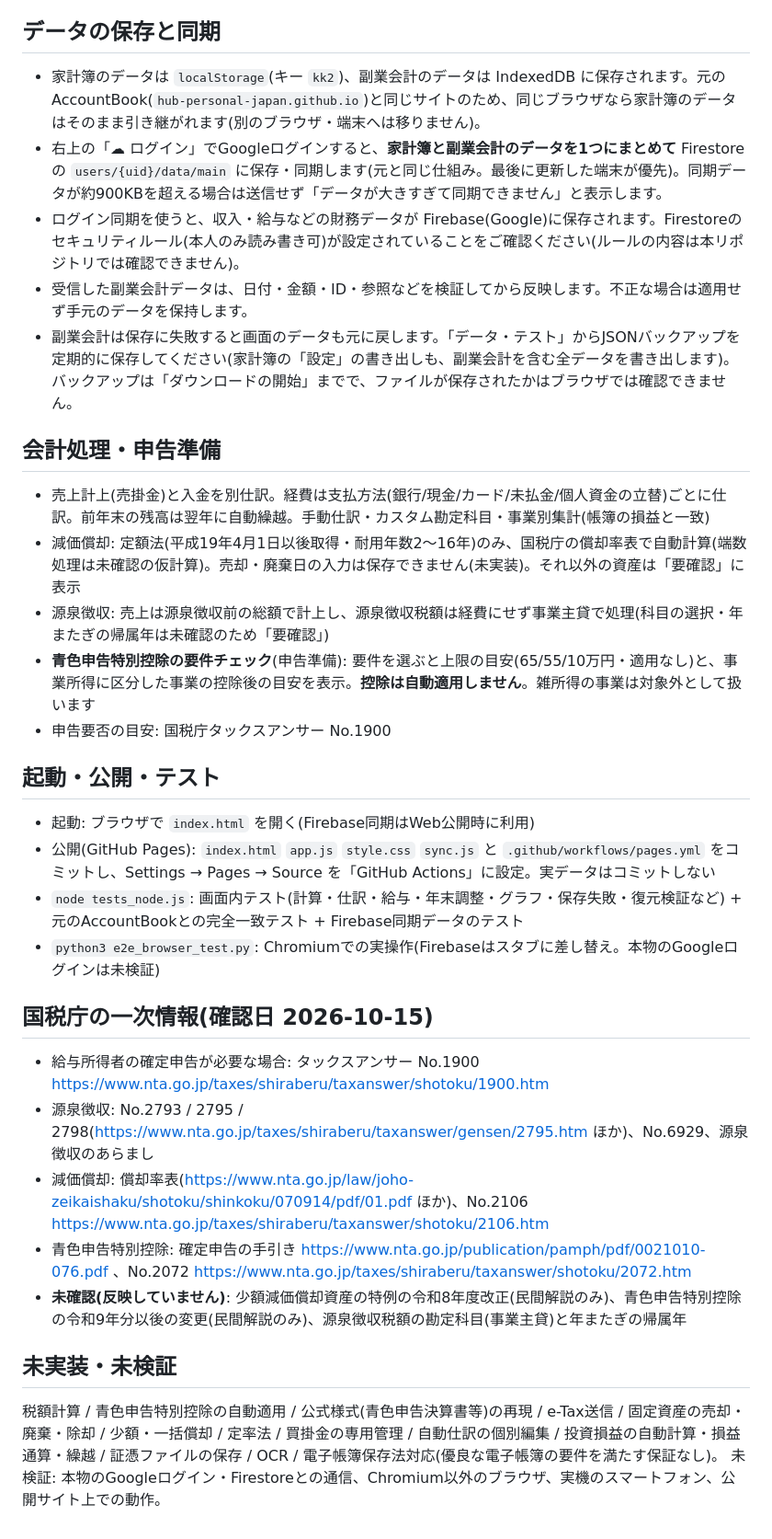
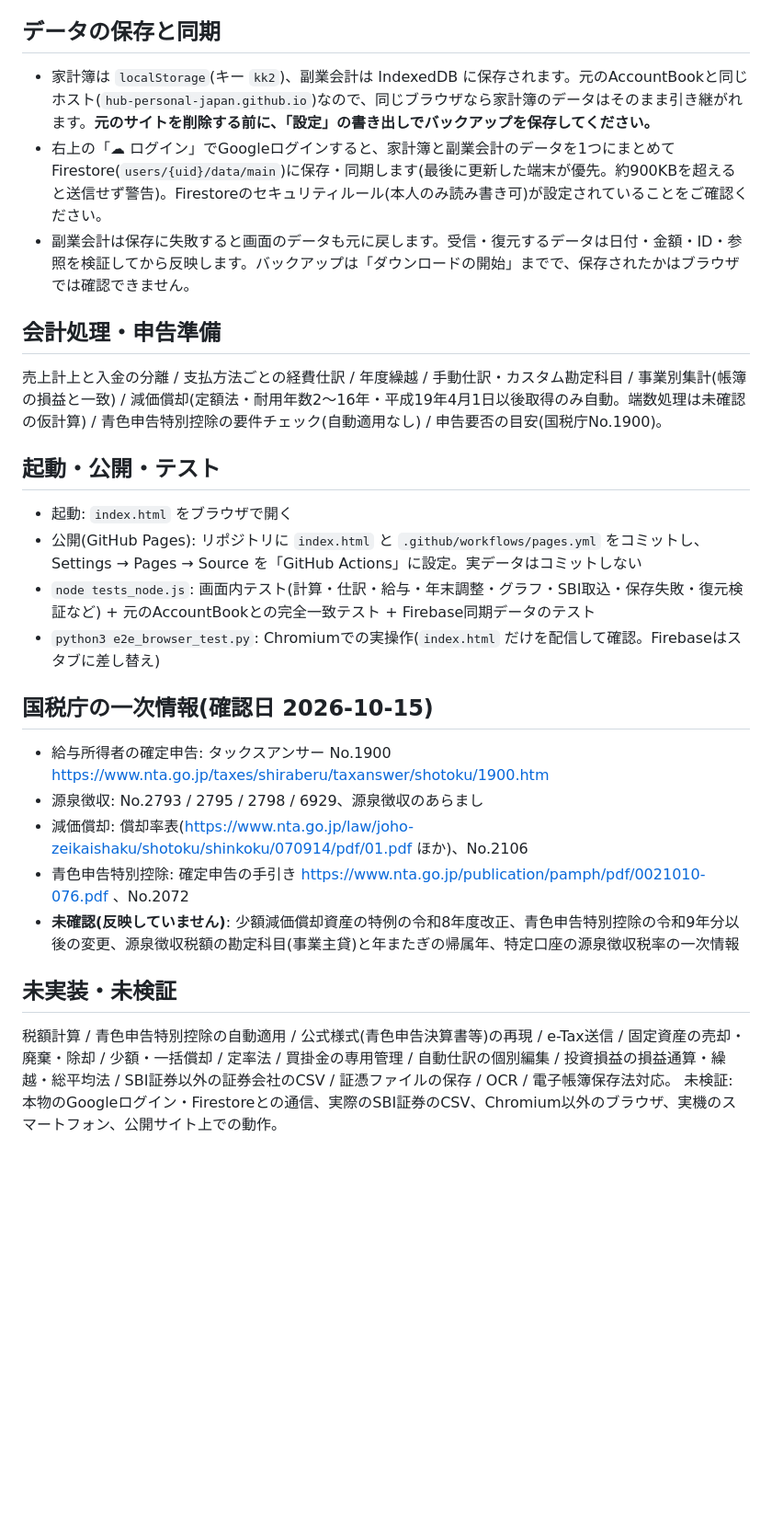
Before and after one commit to hub-personal-japan/file-a-final-tax-return, a Markdown page: README.md, the part around one of its changes. Shown at 92% size. Rendered like a GitHub page; blank space fills up the shorter version.

```diff
--- a/README.md
+++ b/README.md
@@ -30,31 +34,25 @@
 
 ## データの保存と同期
-- 家計簿のデータは `localStorage`(キー `kk2`)、副業会計のデータは IndexedDB に保存されます。元のAccountBook(`hub-personal-japan.github.io`)と同じサイトのため、同じブラウザなら家計簿のデータはそのまま引き継がれます(別のブラウザ・端末へは移りません)。
-- 右上の「☁ ログイン」でGoogleログインすると、**家計簿と副業会計のデータを1つにまとめて** Firestore の `users/{uid}/data/main` に保存・同期します(元と同じ仕組み。最後に更新した端末が優先)。同期データが約900KBを超える場合は送信せず「データが大きすぎて同期できません」と表示します。
-- ログイン同期を使うと、収入・給与などの財務データが Firebase(Google)に保存されます。Firestoreのセキュリティルール(本人のみ読み書き可)が設定されていることをご確認ください(ルールの内容は本リポジトリでは確認できません)。
-- 受信した副業会計データは、日付・金額・ID・参照などを検証してから反映します。不正な場合は適用せず手元のデータを保持します。
-- 副業会計は保存に失敗すると画面のデータも元に戻します。「データ・テスト」からJSONバックアップを定期的に保存してください(家計簿の「設定」の書き出しも、副業会計を含む全データを書き出します)。バックアップは「ダウンロードの開始」までで、ファイルが保存されたかはブラウザでは確認できません。
+- 家計簿は `localStorage`(キー `kk2`)、副業会計は IndexedDB に保存されます。元のAccountBookと同じホスト(`hub-personal-japan.github.io`)なので、同じブラウザなら家計簿のデータはそのまま引き継がれます。**元のサイトを削除する前に、「設定」の書き出しでバックアップを保存してください。**
+- 右上の「☁ ログイン」でGoogleログインすると、家計簿と副業会計のデータを1つにまとめて Firestore(`users/{uid}/data/main`)に保存・同期します(最後に更新した端末が優先。約900KBを超えると送信せず警告)。Firestoreのセキュリティルール(本人のみ読み書き可)が設定されていることをご確認ください。
+- 副業会計は保存に失敗すると画面のデータも元に戻します。受信・復元するデータは日付・金額・ID・参照を検証してから反映します。バックアップは「ダウンロードの開始」までで、保存されたかはブラウザでは確認できません。
 
 ## 会計処理・申告準備
-- 売上計上(売掛金)と入金を別仕訳。経費は支払方法(銀行/現金/カード/未払金/個人資金の立替)ごとに仕訳。前年末の残高は翌年に自動繰越。手動仕訳・カスタム勘定科目・事業別集計(帳簿の損益と一致)
-- 減価償却: 定額法(平成19年4月1日以後取得・耐用年数2〜16年)のみ、国税庁の償却率表で自動計算(端数処理は未確認の仮計算)。売却・廃棄日の入力は保存できません(未実装)。それ以外の資産は「要確認」に表示
-- 源泉徴収: 売上は源泉徴収前の総額で計上し、源泉徴収税額は経費にせず事業主貸で処理(科目の選択・年またぎの帰属年は未確認のため「要確認」)
-- **青色申告特別控除の要件チェック**(申告準備): 要件を選ぶと上限の目安(65/55/10万円・適用なし)と、事業所得に区分した事業の控除後の目安を表示。**控除は自動適用しません**。雑所得の事業は対象外として扱います
-- 申告要否の目安: 国税庁タックスアンサー No.1900
+売上計上と入金の分離 / 支払方法ごとの経費仕訳 / 年度繰越 / 手動仕訳・カスタム勘定科目 / 事業別集計(帳簿の損益と一致) / 減価償却(定額法・耐用年数2〜16年・平成19年4月1日以後取得のみ自動。端数処理は未確認の仮計算) / 青色申告特別控除の要件チェック(自動適用なし) / 申告要否の目安(国税庁No.1900)。
 
 ## 起動・公開・テスト
-- 起動: ブラウザで `index.html` を開く(Firebase同期はWeb公開時に利用)
-- 公開(GitHub Pages): `index.html` `app.js` `style.css` `sync.js` と `.github/workflows/pages.yml` をコミットし、Settings → Pages → Source を「GitHub Actions」に設定。実データはコミットしない
-- `node tests_node.js`: 画面内テスト(計算・仕訳・給与・年末調整・グラフ・保存失敗・復元検証など) + 元のAccountBookとの完全一致テスト + Firebase同期データのテスト
-- `python3 e2e_browser_test.py`: Chromiumでの実操作(Firebaseはスタブに差し替え。本物のGoogleログインは未検証)
+- 起動: `index.html` をブラウザで開く
+- 公開(GitHub Pages): リポジトリに `index.html` と `.github/workflows/pages.yml` をコミットし、Settings → Pages → Source を「GitHub Actions」に設定。実データはコミットしない
+- `node tests_node.js`: 画面内テスト(計算・仕訳・給与・年末調整・グラフ・SBI取込・保存失敗・復元検証など) + 元のAccountBookとの完全一致テスト + Firebase同期データのテスト
+- `python3 e2e_browser_test.py`: Chromiumでの実操作(`index.html` だけを配信して確認。Firebaseはスタブに差し替え)
 
 ## 国税庁の一次情報(確認日 2026-10-15)
-- 給与所得者の確定申告が必要な場合: タックスアンサー No.1900 https://www.nta.go.jp/taxes/shiraberu/taxanswer/shotoku/1900.htm
-- 源泉徴収: No.2793 / 2795 / 2798(https://www.nta.go.jp/taxes/shiraberu/taxanswer/gensen/2795.htm ほか)、No.6929、源泉徴収のあらまし
-- 減価償却: 償却率表(https://www.nta.go.jp/law/joho-zeikaishaku/shotoku/shinkoku/070914/pdf/01.pdf ほか)、No.2106 https://www.nta.go.jp/taxes/shiraberu/taxanswer/shotoku/2106.htm
-- 青色申告特別控除: 確定申告の手引き https://www.nta.go.jp/publication/pamph/pdf/0021010-076.pdf 、No.2072 https://www.nta.go.jp/taxes/shiraberu/taxanswer/shotoku/2072.htm
-- **未確認(反映していません)**: 少額減価償却資産の特例の令和8年度改正(民間解説のみ)、青色申告特別控除の令和9年分以後の変更(民間解説のみ)、源泉徴収税額の勘定科目(事業主貸)と年またぎの帰属年
+- 給与所得者の確定申告: タックスアンサー No.1900 https://www.nta.go.jp/taxes/shiraberu/taxanswer/shotoku/1900.htm
+- 源泉徴収: No.2793 / 2795 / 2798 / 6929、源泉徴収のあらまし
+- 減価償却: 償却率表(https://www.nta.go.jp/law/joho-zeikaishaku/shotoku/shinkoku/070914/pdf/01.pdf ほか)、No.2106
+- 青色申告特別控除: 確定申告の手引き https://www.nta.go.jp/publication/pamph/pdf/0021010-076.pdf 、No.2072
+- **未確認(反映していません)**: 少額減価償却資産の特例の令和8年度改正、青色申告特別控除の令和9年分以後の変更、源泉徴収税額の勘定科目(事業主貸)と年またぎの帰属年、特定口座の源泉徴収税率の一次情報
 
 ## 未実装・未検証
-税額計算 / 青色申告特別控除の自動適用 / 公式様式(青色申告決算書等)の再現 / e-Tax送信 / 固定資産の売却・廃棄・除却 / 少額・一括償却 / 定率法 / 買掛金の専用管理 / 自動仕訳の個別編集 / 投資損益の自動計算・損益通算・繰越 / 証憑ファイルの保存 / OCR / 電子帳簿保存法対応(優良な電子帳簿の要件を満たす保証なし)。
-未検証: 本物のGoogleログイン・Firestoreとの通信、Chromium以外のブラウザ、実機のスマートフォン、公開サイト上での動作。
+税額計算 / 青色申告特別控除の自動適用 / 公式様式(青色申告決算書等)の再現 / e-Tax送信 / 固定資産の売却・廃棄・除却 / 少額・一括償却 / 定率法 / 買掛金の専用管理 / 自動仕訳の個別編集 / 投資損益の損益通算・繰越・総平均法 / SBI証券以外の証券会社のCSV / 証憑ファイルの保存 / OCR / 電子帳簿保存法対応。
+未検証: 本物のGoogleログイン・Firestoreとの通信、実際のSBI証券のCSV、Chromium以外のブラウザ、実機のスマートフォン、公開サイト上での動作。
```
Also changed, not shown: other parts of README.md (+20 -16 lines).
